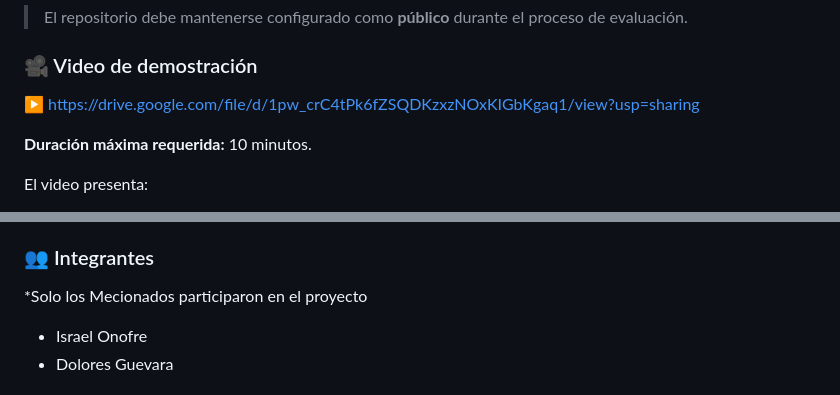
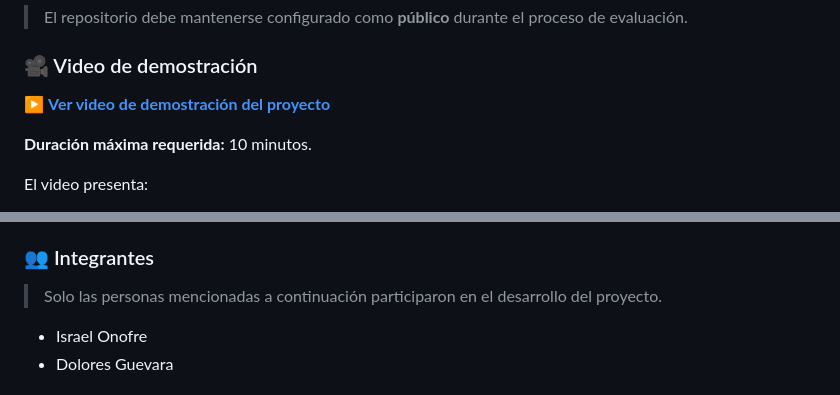
Before and after one commit to LEARS1/mesa-ayuda-ia-rrhh-patito, a Markdown page: README.md, 2 parts joined by grey strips. GitHub-like rendering.

Commit message:
Corrige formato Markdown del README

```diff
--- a/README.md
+++ b/README.md
@@ -14,7 +14,7 @@ Prototipo funcional desarrollado para el proyecto final del **Semillero de Intel
 
 ### 🎥 Video de demostración
 
-▶️ https://drive.google.com/file/d/1pw_crC4tPk6fZSQDKzxzNOxKIGbKgaq1/view?usp=sharing
+▶️ **[Ver video de demostración del proyecto](https://drive.google.com/file/d/1pw_crC4tPk6fZSQDKzxzNOxKIGbKgaq1/view?usp=sharing)**
 
 **Duración máxima requerida:** 10 minutos.
 
@@ -32,7 +32,9 @@ El video presenta:
 - riesgos, limitaciones y mejoras futuras.
 
 ### 👥 Integrantes
-*Solo los Mecionados participaron en el proyecto
+
+> Solo las personas mencionadas a continuación participaron en el desarrollo del proyecto.
+
 - Israel Onofre
 - Dolores Guevara
 
```
Also changed, not shown: other parts of README.md (+0 -1 lines).
